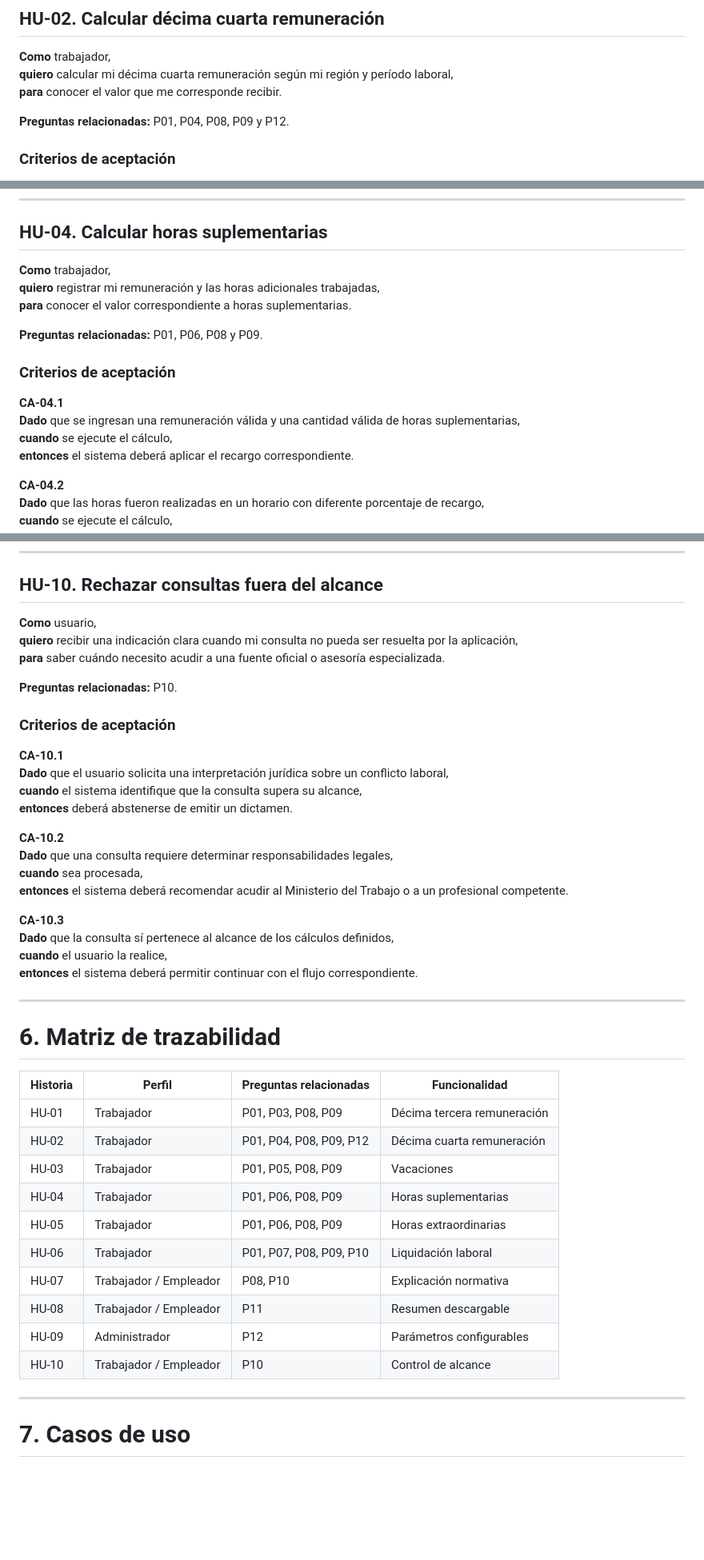
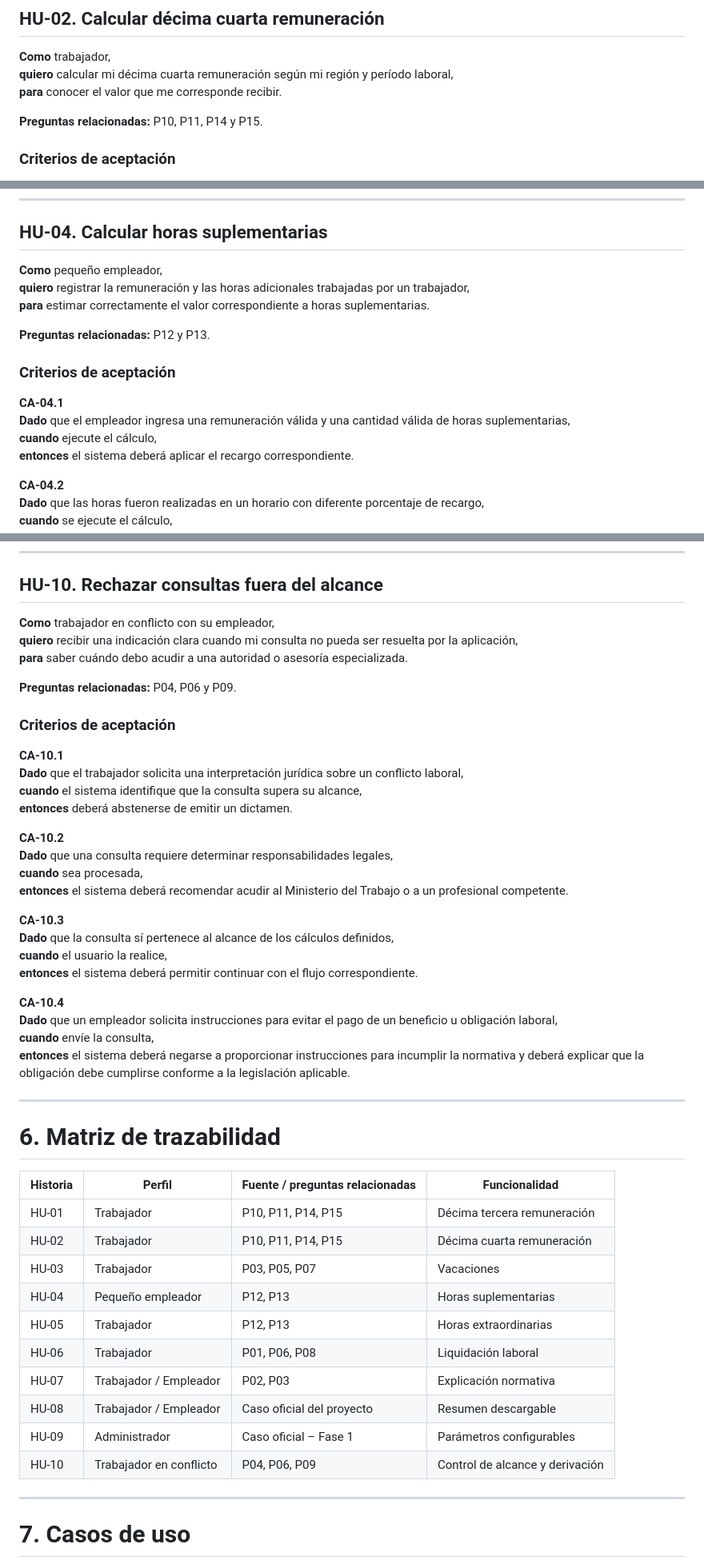
Before and after one commit to AlexGuerreroR/calculadora-laboral-ec, a Markdown page: docs/02-requisitos.md, 3 parts joined by grey strips. Shown at 80% size. Rendered like a GitHub page; blank space fills up the shorter version.

Commit message:
docs: corregir trazabilidad de requisitos

```diff
--- a/docs/02-requisitos.md
+++ b/docs/02-requisitos.md
@@ -128,7 +117,7 @@ Para mantener la trazabilidad de los requisitos se identifican las siguientes pr
 **quiero** calcular mi décima cuarta remuneración según mi región y período laboral,
 **para** conocer el valor que me corresponde recibir.
 
-**Preguntas relacionadas:** P01, P04, P08, P09 y P12.
+**Preguntas relacionadas:** P10, P11, P14 y P15.
 
 ### Criterios de aceptación
 
@@ -188,17 +177,17 @@ Para mantener la trazabilidad de los requisitos se identifican las siguientes pr
 
 ## HU-04. Calcular horas suplementarias
 
-**Como** trabajador,
-**quiero** registrar mi remuneración y las horas adicionales trabajadas,
-**para** conocer el valor correspondiente a horas suplementarias.
+**Como** pequeño empleador,
+**quiero** registrar la remuneración y las horas adicionales trabajadas por un trabajador,
+**para** estimar correctamente el valor correspondiente a horas suplementarias.
 
-**Preguntas relacionadas:** P01, P06, P08 y P09.
+**Preguntas relacionadas:** P12 y P13.
 
 ### Criterios de aceptación
 
 **CA-04.1**
-**Dado** que se ingresan una remuneración válida y una cantidad válida de horas suplementarias,
-**cuando** se ejecute el cálculo,
+**Dado** que el empleador ingresa una remuneración válida y una cantidad válida de horas suplementarias,
+**cuando** ejecute el cálculo,
 **entonces** el sistema deberá aplicar el recargo correspondiente.
 
 **CA-04.2**
@@ -355,16 +344,16 @@ Para mantener la trazabilidad de los requisitos se identifican las siguientes pr
 
 ## HU-10. Rechazar consultas fuera del alcance
 
-**Como** usuario,
+**Como** trabajador en conflicto con su empleador,
 **quiero** recibir una indicación clara cuando mi consulta no pueda ser resuelta por la aplicación,
-**para** saber cuándo necesito acudir a una fuente oficial o asesoría especializada.
+**para** saber cuándo debo acudir a una autoridad o asesoría especializada.
 
-**Preguntas relacionadas:** P10.
+**Preguntas relacionadas:** P04, P06 y P09.
 
 ### Criterios de aceptación
 
 **CA-10.1**
-**Dado** que el usuario solicita una interpretación jurídica sobre un conflicto laboral,
+**Dado** que el trabajador solicita una interpretación jurídica sobre un conflicto laboral,
 **cuando** el sistema identifique que la consulta supera su alcance,
 **entonces** deberá abstenerse de emitir un dictamen.
 
@@ -378,22 +367,27 @@ Para mantener la trazabilidad de los requisitos se identifican las siguientes pr
 **cuando** el usuario la realice,
 **entonces** el sistema deberá permitir continuar con el flujo correspondiente.
 
+**CA-10.4**
+**Dado** que un empleador solicita instrucciones para evitar el pago de un beneficio u obligación laboral,
+**cuando** envíe la consulta,
+**entonces** el sistema deberá negarse a proporcionar instrucciones para incumplir la normativa y deberá explicar que la obligación debe cumplirse conforme a la legislación aplicable.
+
 ---
 
 # 6. Matriz de trazabilidad
 
-| Historia | Perfil | Preguntas relacionadas | Funcionalidad |
+| Historia | Perfil | Fuente / preguntas relacionadas | Funcionalidad |
 |---|---|---|---|
-| HU-01 | Trabajador | P01, P03, P08, P09 | Décima tercera remuneración |
-| HU-02 | Trabajador | P01, P04, P08, P09, P12 | Décima cuarta remuneración |
-| HU-03 | Trabajador | P01, P05, P08, P09 | Vacaciones |
-| HU-04 | Trabajador | P01, P06, P08, P09 | Horas suplementarias |
-| HU-05 | Trabajador | P01, P06, P08, P09 | Horas extraordinarias |
-| HU-06 | Trabajador | P01, P07, P08, P09, P10 | Liquidación laboral |
-| HU-07 | Trabajador / Empleador | P08, P10 | Explicación normativa |
-| HU-08 | Trabajador / Empleador | P11 | Resumen descargable |
-| HU-09 | Administrador | P12 | Parámetros configurables |
-| HU-10 | Trabajador / Empleador | P10 | Control de alcance |
+| HU-01 | Trabajador | P10, P11, P14, P15 | Décima tercera remuneración |
+| HU-02 | Trabajador | P10, P11, P14, P15 | Décima cuarta remuneración |
+| HU-03 | Trabajador | P03, P05, P07 | Vacaciones |
+| HU-04 | Pequeño empleador | P12, P13 | Horas suplementarias |
+| HU-05 | Trabajador | P12, P13 | Horas extraordinarias |
+| HU-06 | Trabajador | P01, P06, P08 | Liquidación laboral |
+| HU-07 | Trabajador / Empleador | P02, P03 | Explicación normativa |
+| HU-08 | Trabajador / Empleador | Caso oficial del proyecto | Resumen descargable |
+| HU-09 | Administrador | Caso oficial – Fase 1 | Parámetros configurables |
+| HU-10 | Trabajador en conflicto | P04, P06, P09 | Control de alcance y derivación |
 
 ---
 
```
Also changed, not shown: other parts of docs/02-requisitos.md (+30 -29 lines).
